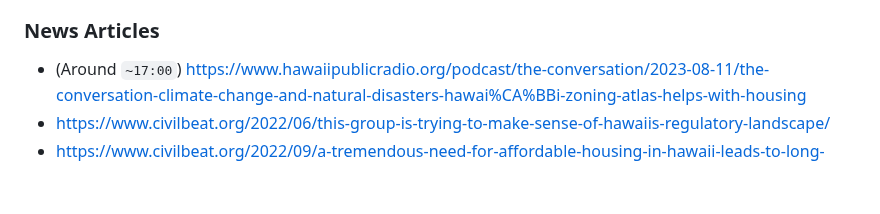
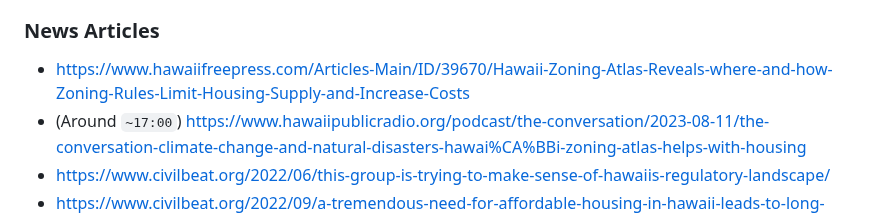
Before and after one commit to zoningatlas/web-map, a Markdown page: README.md, the part around the change. Drawn GitHub-style; blank space fills up the shorter version.

```diff
--- a/README.md
+++ b/README.md
@@ -38,6 +38,7 @@ Zoning laws, adopted by thousands of local governments across the country, dicta
 
 ### News Articles
 
+- https://www.hawaiifreepress.com/Articles-Main/ID/39670/Hawaii-Zoning-Atlas-Reveals-where-and-how-Zoning-Rules-Limit-Housing-Supply-and-Increase-Costs
 - (Around `~17:00`) https://www.hawaiipublicradio.org/podcast/the-conversation/2023-08-11/the-conversation-climate-change-and-natural-disasters-hawai%CA%BBi-zoning-atlas-helps-with-housing
 - https://www.civilbeat.org/2022/06/this-group-is-trying-to-make-sense-of-hawaiis-regulatory-landscape/
 - https://www.civilbeat.org/2022/09/a-tremendous-need-for-affordable-housing-in-hawaii-leads-to-long-waitlists/
```
